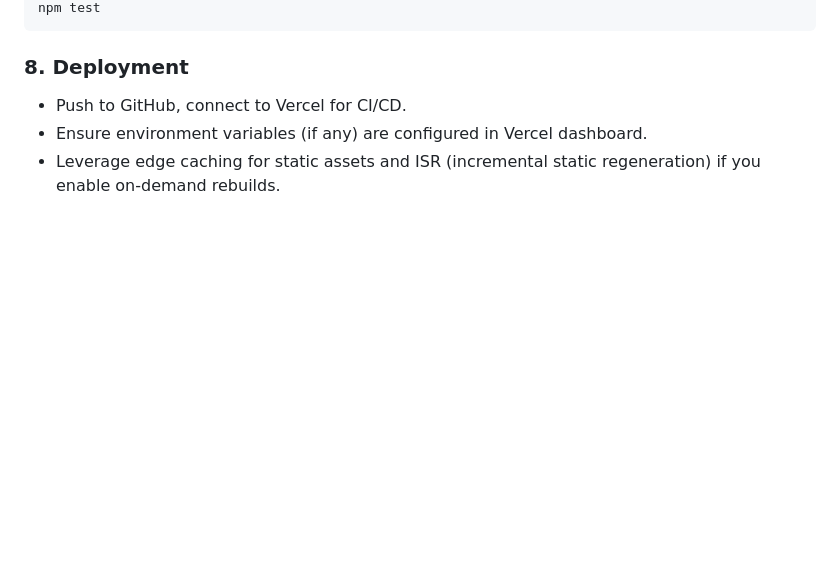
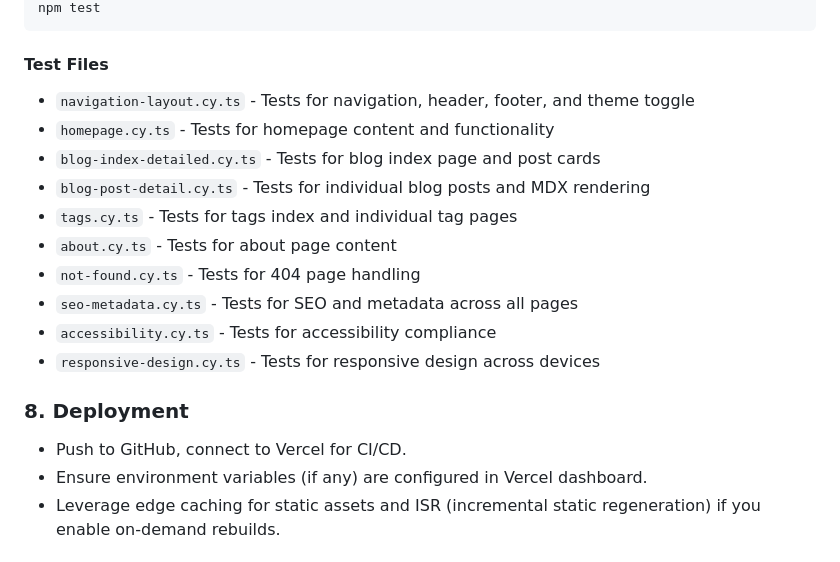
Before and after one commit to nirzaf/dotnetblogs, a Markdown page: README.md, the part around the change printed below. GitHub-like rendering; blank space fills up the shorter version.

````diff
--- a/README.md
+++ b/README.md
@@ -93,5 +139,18 @@ npm run cypress:run
 npm test
 ```
+
+#### Test Files
+
+* `navigation-layout.cy.ts` - Tests for navigation, header, footer, and theme toggle
+* `homepage.cy.ts` - Tests for homepage content and functionality
+* `blog-index-detailed.cy.ts` - Tests for blog index page and post cards
+* `blog-post-detail.cy.ts` - Tests for individual blog posts and MDX rendering
+* `tags.cy.ts` - Tests for tags index and individual tag pages
+* `about.cy.ts` - Tests for about page content
+* `not-found.cy.ts` - Tests for 404 page handling
+* `seo-metadata.cy.ts` - Tests for SEO and metadata across all pages
+* `accessibility.cy.ts` - Tests for accessibility compliance
+* `responsive-design.cy.ts` - Tests for responsive design across devices
 
 ### 8. Deployment
 
````
Also changed, not shown: other parts of README.md (+52 -6 lines).
